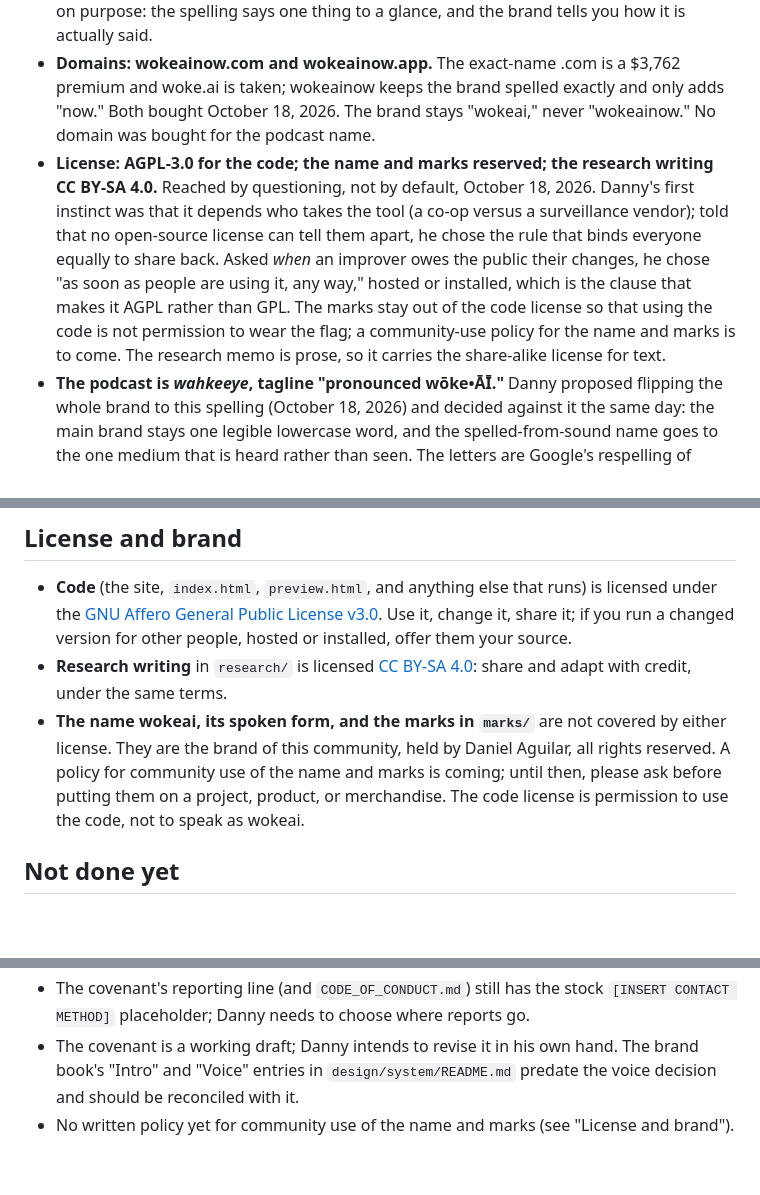
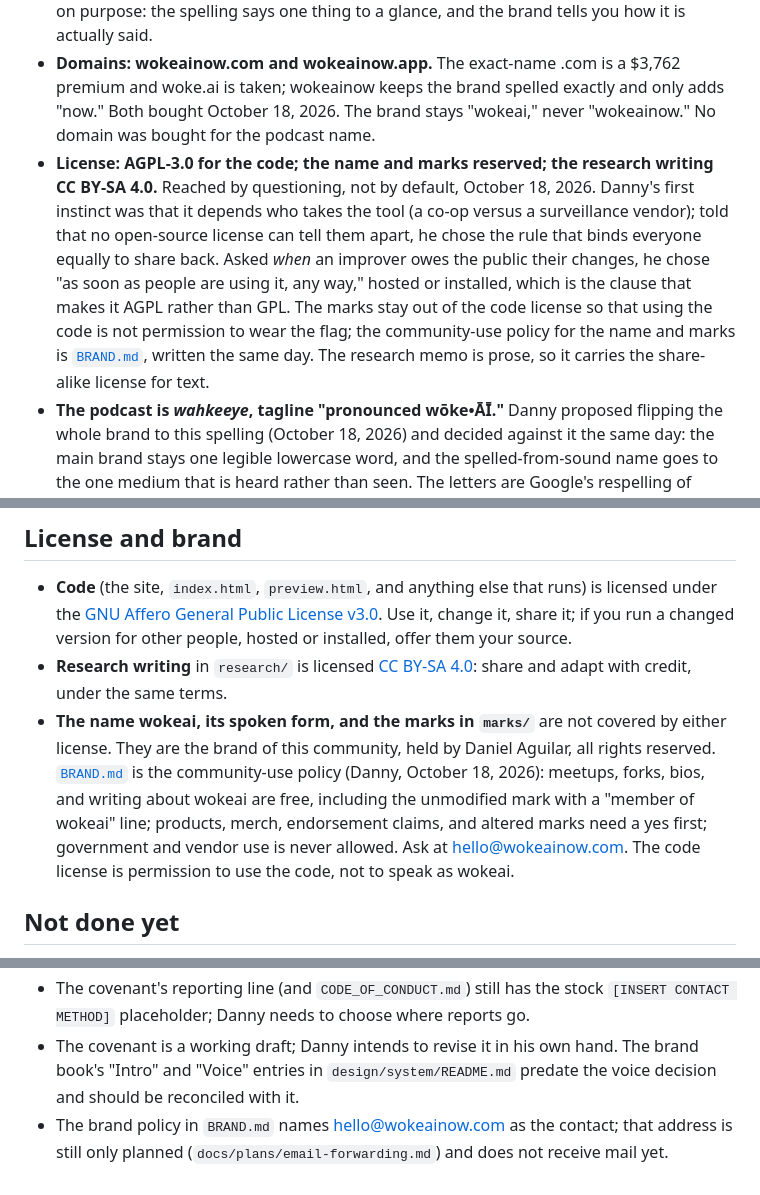
Before and after one commit to Daguilar0123/wokeai, a Markdown page: README.md, 3 parts joined by grey strips. Rendered like a GitHub page; blank space fills up the shorter version.

```diff
--- a/README.md
+++ b/README.md
@@ -26,7 +26,7 @@ Danny decided (October 18, 2026):
 - **The old placeholder (an open eye with rays) is replaced.** It read as the watcher, and the whole point is the watched being heard.
 - **The spoken form is *wohk/ē/eye*.** An earlier "whoa-keyah" came from misreading *wokeai* as *wokeia*; Danny caught it the same day. The pronunciation line sits under the wordmark on purpose: the spelling says one thing to a glance, and the brand tells you how it is actually said.
 - **Domains: wokeainow.com and wokeainow.app.** The exact-name .com is a $3,762 premium and woke.ai is taken; wokeainow keeps the brand spelled exactly and only adds "now." Both bought October 18, 2026. The brand stays "wokeai," never "wokeainow." No domain was bought for the podcast name.
-- **License: AGPL-3.0 for the code; the name and marks reserved; the research writing CC BY-SA 4.0.** Reached by questioning, not by default, October 18, 2026. Danny's first instinct was that it depends who takes the tool (a co-op versus a surveillance vendor); told that no open-source license can tell them apart, he chose the rule that binds everyone equally to share back. Asked *when* an improver owes the public their changes, he chose "as soon as people are using it, any way," hosted or installed, which is the clause that makes it AGPL rather than GPL. The marks stay out of the code license so that using the code is not permission to wear the flag; a community-use policy for the name and marks is to come. The research memo is prose, so it carries the share-alike license for text.
+- **License: AGPL-3.0 for the code; the name and marks reserved; the research writing CC BY-SA 4.0.** Reached by questioning, not by default, October 18, 2026. Danny's first instinct was that it depends who takes the tool (a co-op versus a surveillance vendor); told that no open-source license can tell them apart, he chose the rule that binds everyone equally to share back. Asked *when* an improver owes the public their changes, he chose "as soon as people are using it, any way," hosted or installed, which is the clause that makes it AGPL rather than GPL. The marks stay out of the code license so that using the code is not permission to wear the flag; the community-use policy for the name and marks is [`BRAND.md`](BRAND.md), written the same day. The research memo is prose, so it carries the share-alike license for text.
 - **The podcast is *wahkeeye*, tagline "pronounced wōke•ĀĪ."** Danny proposed flipping the whole brand to this spelling (October 18, 2026) and decided against it the same day: the main brand stays one legible lowercase word, and the spelled-from-sound name goes to the one medium that is heard rather than seen. The letters are Google's respelling of *wok·e·ai* (wok as in the pan: *wäk*); the "woke" lives in the tagline, which is the joke. Mark B is its mark. No domain was bought for it (Danny, October 18, 2026: the domains are wokeainow.com and wokeainow.app only); the show will live under the main site. Known risks, recorded so they get tested before launch: the word reads like a Pacific Northwest Indigenous place name (cf. Wahkiakum, Wahkon); it is hard to spell from hearing; it puts "eye" back in a name.
 
 ## Brand
@@ -57,7 +57,7 @@ There is no budget. If you want to put a few dollars toward hosting the next pie
 
 - **Code** (the site, `index.html`, `preview.html`, and anything else that runs) is licensed under the [GNU Affero General Public License v3.0](LICENSE). Use it, change it, share it; if you run a changed version for other people, hosted or installed, offer them your source.
 - **Research writing** in `research/` is licensed [CC BY-SA 4.0](research/LICENSE.md): share and adapt with credit, under the same terms.
-- **The name wokeai, its spoken form, and the marks in `marks/`** are not covered by either license. They are the brand of this community, held by Daniel Aguilar, all rights reserved. A policy for community use of the name and marks is coming; until then, please ask before putting them on a project, product, or merchandise. The code license is permission to use the code, not to speak as wokeai.
+- **The name wokeai, its spoken form, and the marks in `marks/`** are not covered by either license. They are the brand of this community, held by Daniel Aguilar, all rights reserved. [`BRAND.md`](BRAND.md) is the community-use policy (Danny, October 18, 2026): meetups, forks, bios, and writing about wokeai are free, including the unmodified mark with a "member of wokeai" line; products, merch, endorsement claims, and altered marks need a yes first; government and vendor use is never allowed. Ask at hello@wokeainow.com. The code license is permission to use the code, not to speak as wokeai.
 
 ## Not done yet
 
@@ -66,4 +66,4 @@ There is no budget. If you want to put a few dollars toward hosting the next pie
 - The site is not hosted anywhere yet; wokeainow.com and wokeainow.app are registered and parked at GoDaddy, awaiting DNS. The code is public at https://github.com/Daguilar0123/wokeai (since October 18, 2026, licensed as above).
 - The covenant's reporting line (and `CODE_OF_CONDUCT.md`) still has the stock `[INSERT CONTACT METHOD]` placeholder; Danny needs to choose where reports go.
 - The covenant is a working draft; Danny intends to revise it in his own hand. The brand book's "Intro" and "Voice" entries in `design/system/README.md` predate the voice decision and should be reconciled with it.
-- No written policy yet for community use of the name and marks (see "License and brand").
+- The brand policy in `BRAND.md` names hello@wokeainow.com as the contact; that address is still only planned (`docs/plans/email-forwarding.md`) and does not receive mail yet.
```
Also changed, not shown: BRAND.md (added, +42 -0 lines).
